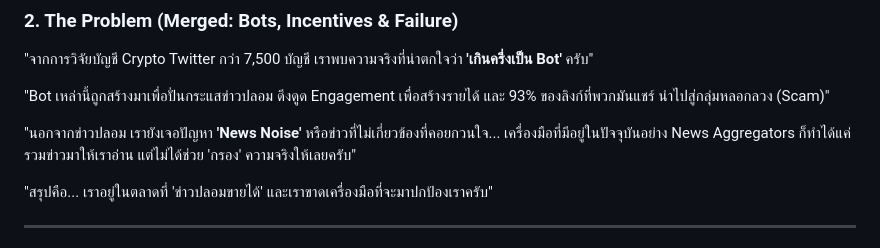
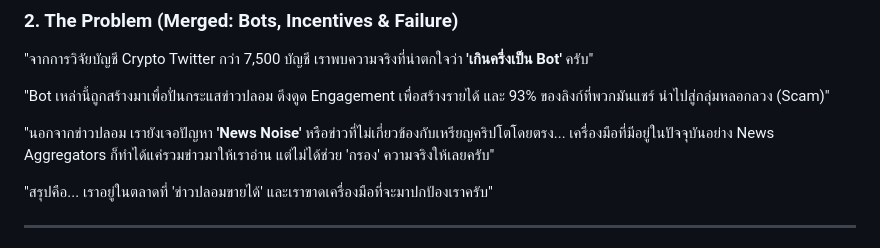
Before and after one commit to JinnawatJid/Sentix, a Markdown page: docs/PITCH_SCRIPT_SHORT_TH.md, the part around the change. Drawn GitHub-style.

Commit message:
Refine description of News Noise issue in pitch script

```diff
--- a/docs/PITCH_SCRIPT_SHORT_TH.md
+++ b/docs/PITCH_SCRIPT_SHORT_TH.md
@@ -21,7 +21,7 @@
 
 "Bot เหล่านี้ถูกสร้างมาเพื่อปั่นกระแสข่าวปลอม ดึงดูด Engagement เพื่อสร้างรายได้ และ 93% ของลิงก์ที่พวกมันแชร์ นำไปสู่กลุ่มหลอกลวง (Scam)"
 
-"นอกจากข่าวปลอม เรายังเจอปัญหา **'News Noise'** หรือข่าวที่ไม่เกี่ยวข้องที่คอยกวนใจ... เครื่องมือที่มีอยู่ในปัจจุบันอย่าง News Aggregators ก็ทำได้แค่รวมข่าวมาให้เราอ่าน แต่ไม่ได้ช่วย 'กรอง' ความจริงให้เลยครับ"
+"นอกจากข่าวปลอม เรายังเจอปัญหา **'News Noise'** หรือข่าวที่ไม่เกี่ยวข้องกับเหรียญคริปโตโดยตรง... เครื่องมือที่มีอยู่ในปัจจุบันอย่าง News Aggregators ก็ทำได้แค่รวมข่าวมาให้เราอ่าน แต่ไม่ได้ช่วย 'กรอง' ความจริงให้เลยครับ"
 
 "สรุปคือ... เราอยู่ในตลาดที่ 'ข่าวปลอมขายได้' และเราขาดเครื่องมือที่จะมาปกป้องเราครับ"
 
```
